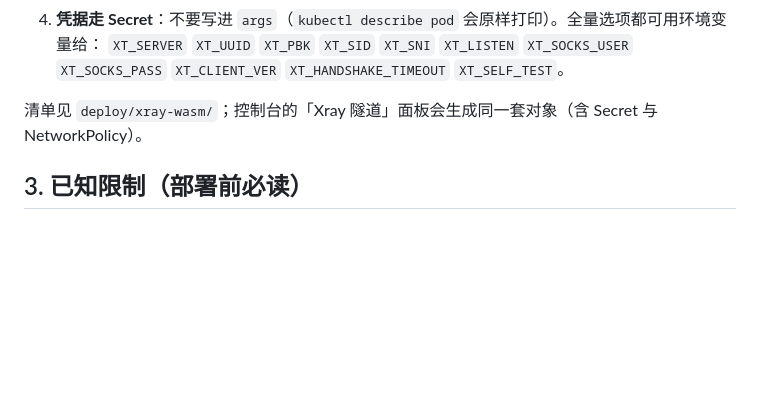
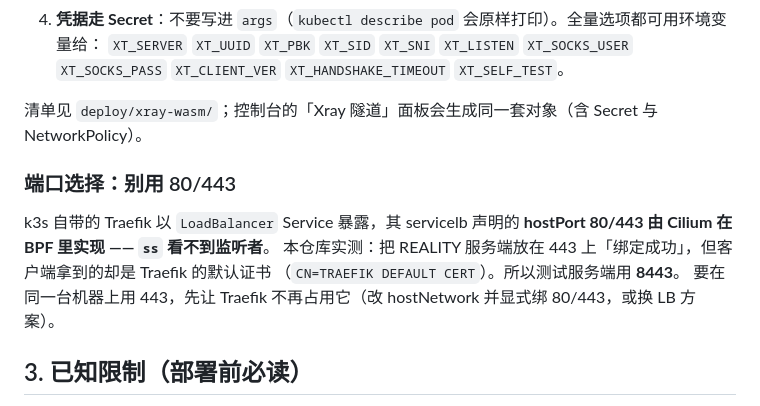
Before and after one commit to harodggg/k3s-wasm, a Markdown page: docs/03-xray-wasm.md, the part around the change. Drawn GitHub-style; blank space fills up the shorter version.

Commit message:
xray-wasm：记录 hostPort 被 Cilium BPF 隐式占用的坑（443 被 Traefik 占，ss 看不出来）
实测：把 REALITY 服务端绑到节点 443 上「成功」，但客户端拿到的是 Traefik 的默认证书
（CN=TRAEFIK DEFAULT CERT）——因为 k3s servicelb 的 hostPort 80/443 由 Cilium 在 BPF 里
实现，ss 不会显示监听者，于是我们误判 443 空闲。改用 8443 后一切正常：
self-test 握手 10.3ms、经隧道出网 HTTP 200、无认证被拒绝；
公网侧 TCP 可达，且未认证探测会回落到 dest 并呈现真实 Cloudflare 证书（REALITY 伪装正常）。

```diff
--- a/docs/03-xray-wasm.md
+++ b/docs/03-xray-wasm.md
@@ -31,6 +31,13 @@ runwasi 的 **wasmtime shim** 上 —— 容器里不需要 wasmtime，运行时
    `XT_CLIENT_VER` `XT_HANDSHAKE_TIMEOUT` `XT_SELF_TEST`。
 
 清单见 `deploy/xray-wasm/`；控制台的「Xray 隧道」面板会生成同一套对象（含 Secret 与 NetworkPolicy）。
+
+### 端口选择：别用 80/443
+
+k3s 自带的 Traefik 以 `LoadBalancer` Service 暴露，其 servicelb 声明的 **hostPort 80/443 由 Cilium 在 BPF 里实现 —— `ss` 看不到监听者**。
+本仓库实测：把 REALITY 服务端放在 443 上「绑定成功」，但客户端拿到的却是 Traefik 的默认证书
+（`CN=TRAEFIK DEFAULT CERT`）。所以测试服务端用 **8443**。
+要在同一台机器上用 443，先让 Traefik 不再占用它（改 hostNetwork 并显式绑 80/443，或换 LB 方案）。
 
 ## 3. 已知限制（部署前必读）
 
```
Also changed, not shown: docs/04-troubleshooting.md (+1 -0 lines).
